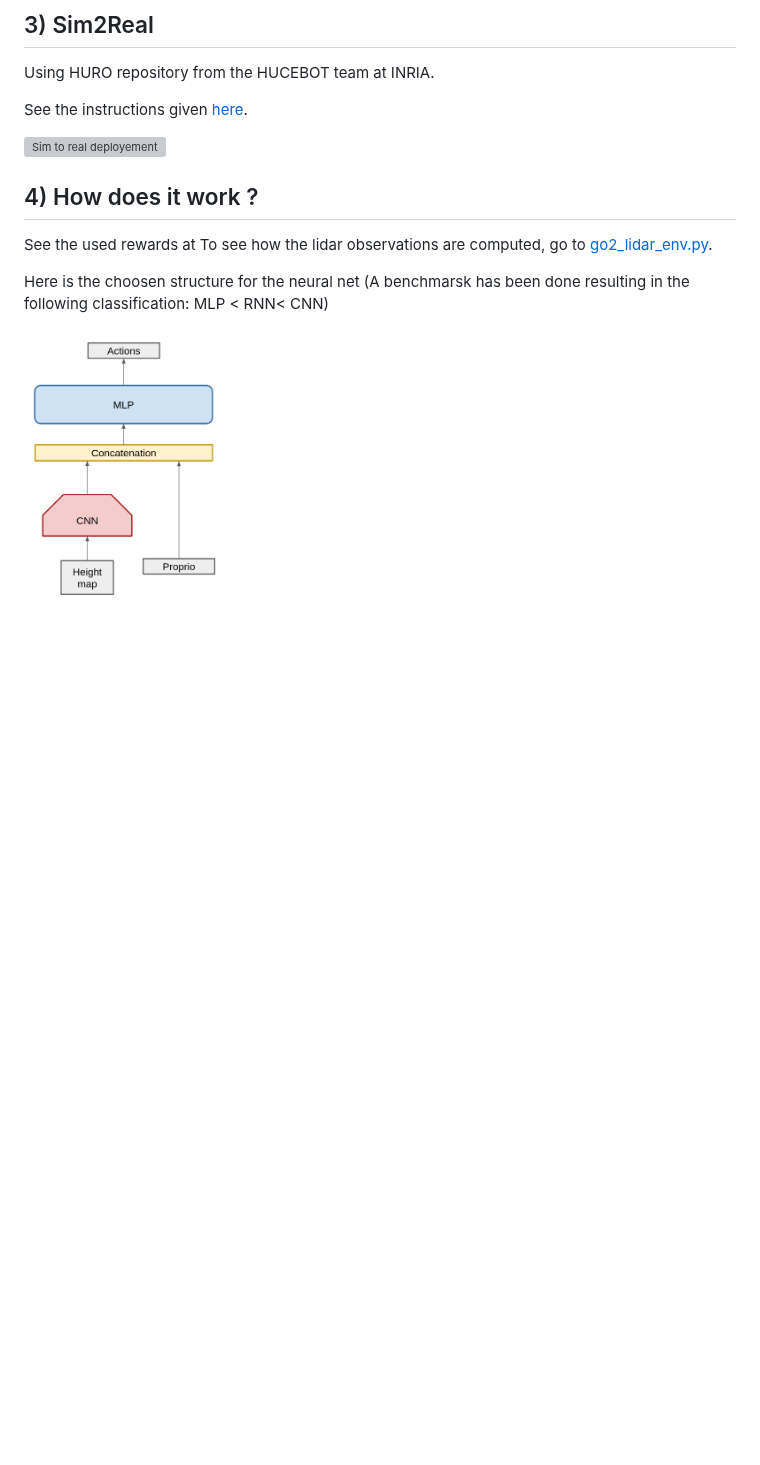
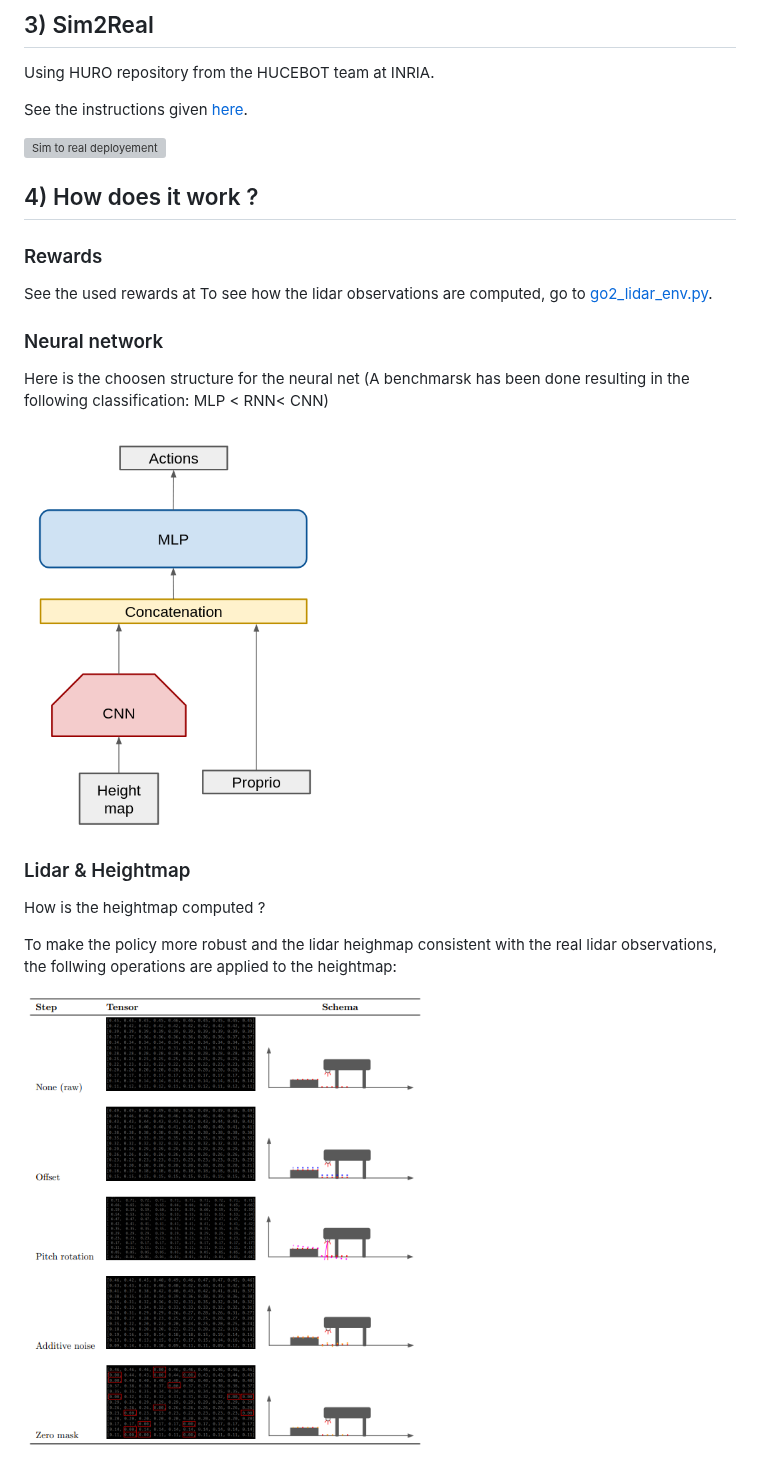
Before and after one commit to SamS709/go2_lidar, a Markdown page: README.md, the part around one of its changes. Rendered like a GitHub page; pictures changed too: images/heightmap_transformations.png (added); blank space fills up the shorter version; grey boxes are pictures that could not be loaded.

Commit message:
added: heightmap transformations explains

```diff
--- a/README.md
+++ b/README.md
@@ -93,8 +93,21 @@ See the instructions given [here](https://github.com/hucebot/huro/tree/sami).
 
 ## 4)  How does it work ?
 
+### Rewards
+
 See the used rewards at To see how the lidar observations are computed, go to [go2_lidar_env.py](source/go2_lidar/go2_lidar/tasks/direct/go2_lidar/go2_lidar_env.py).
+
+### Neural network
 
 Here is the choosen structure for the neural net (A benchmarsk has been done resulting in the following classification: MLP < RNN< CNN)
 
-<img src="/images/neural_net.png" alt="Neural network" width="200" />
+<img src="/images/neural_net.png" alt="Neural network" width="300" />
+
+### Lidar & Heightmap
+
+How is the heightmap computed ?
+
+
+To make the policy more robust and the lidar heighmap consistent with the real lidar observations, the follwing operations are applied to the heightmap:
+
+<img src="/images/heightmap_transformations.png" alt="Neural network" width="400" />
```
Also changed, not shown: other parts of README.md (+2 -2 lines).
